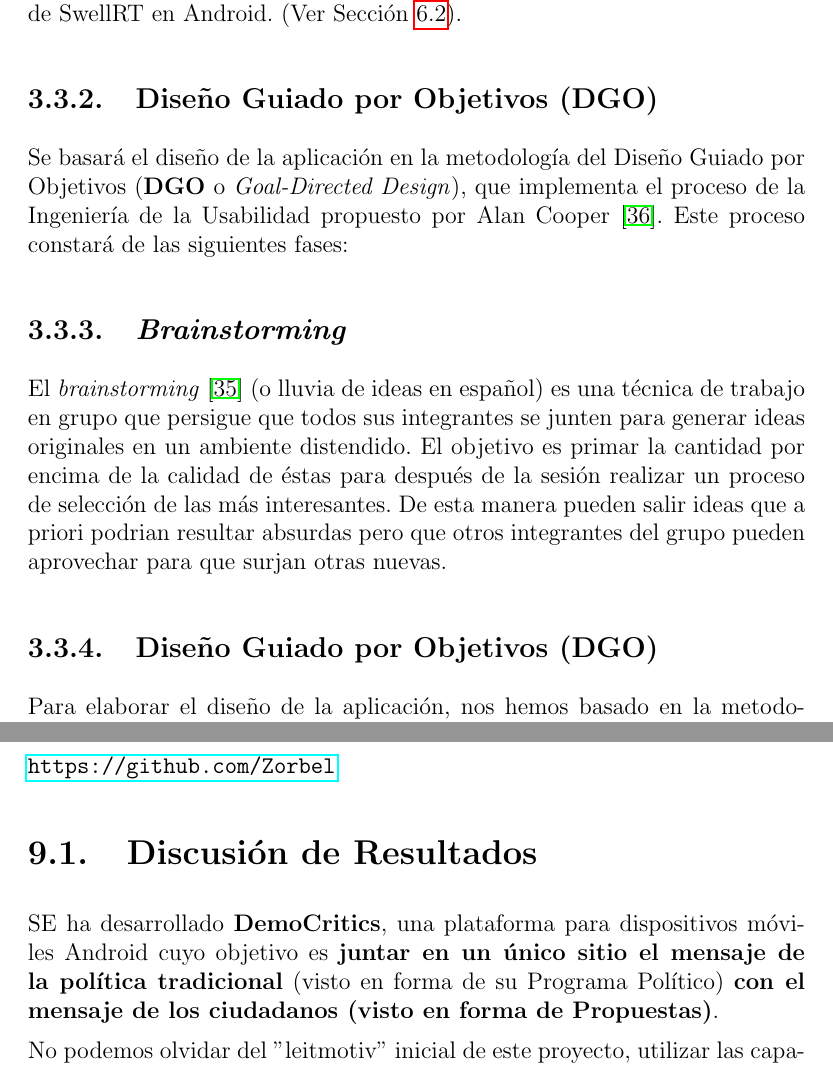
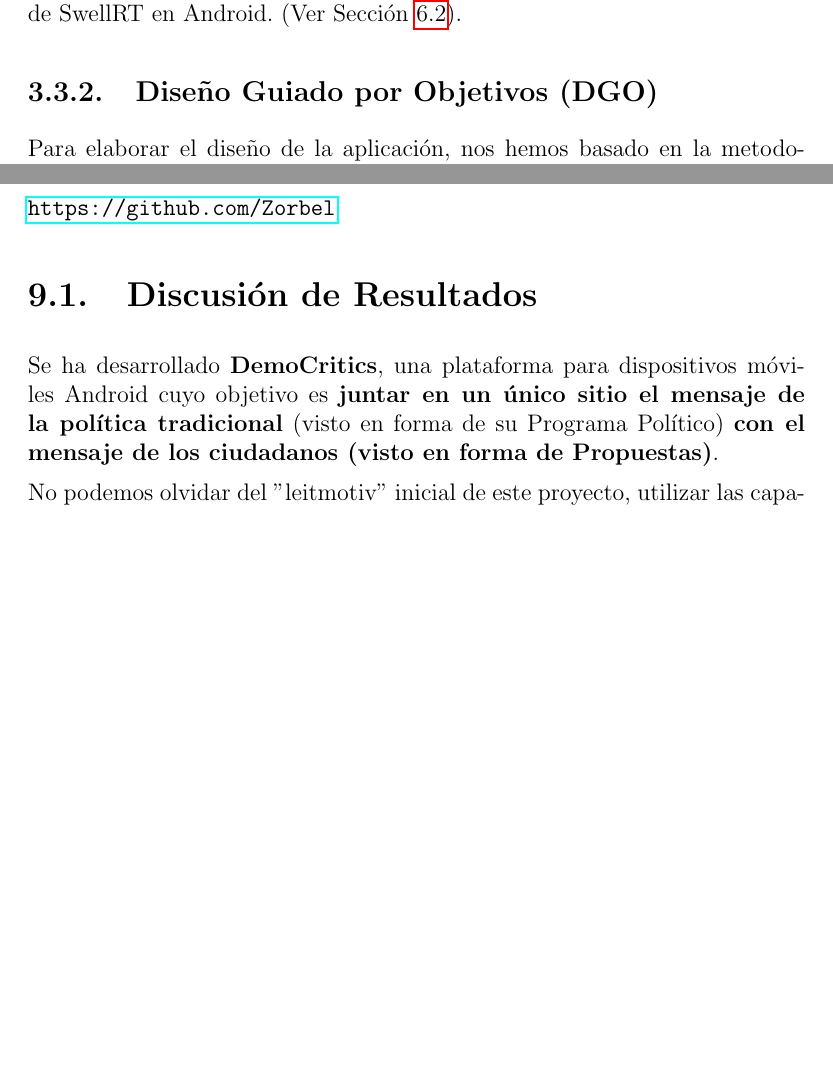
Before and after one commit to Zorbel/Report, a LaTeX thesis (report.tex, which reads methodology.tex, results.tex): two parts of pages 49 and 147 of 180, joined at a grey line, cut so that both start at the same text, the shorter picture padded with empty space. Compiled offline with pdfLaTeX.

Commit message:
Fixed index errors

```diff
--- a/methodology.tex
+++ b/methodology.tex
@@ -52,14 +52,6 @@ El desarrollo de esta parte del proyecto se puede ver en el capítulo\ref{sec:mi
   El \textit{brainstorming} \cite{ref:bookBrainStorming} (o lluvia de ideas en español) es una técnica de trabajo en grupo que persigue que todos sus integrantes se junten para generar ideas originales en un ambiente distendido. El objetivo es primar la cantidad por encima de la calidad de éstas para después de la sesión realizar un proceso de selección de las más interesantes. De esta manera pueden salir ideas que a priori podrian resultar absurdas pero que otros integrantes del grupo pueden aprovechar para que surjan otras nuevas.
 
   Con esta técnica se ha decidido la aplicación que se le dará a la tecnología de SwellRT en Android. (Ver Sección \ref{sec:ideaBrain}).
-
-  \subsection{Diseño Guiado por Objetivos (DGO)}\label{ssec:dgoDesign}
-
-  Se basará el diseño de la aplicación en la metodología del Diseño Guiado por Objetivos (\textbf{DGO} o \textit{Goal-Directed Design}), que implementa el proceso de la Ingeniería de la Usabilidad propuesto por Alan Cooper \cite{ref:bookAlanCooper}. Este proceso constará de las siguientes fases:
-
-  \subsection{\textit{Brainstorming}}
-
-  El \textit{brainstorming} \cite{ref:bookBrainStorming} (o lluvia de ideas en español) es una técnica de trabajo en grupo que persigue que todos sus integrantes se junten para generar ideas originales en un ambiente distendido. El objetivo es primar la cantidad por encima de la calidad de éstas para después de la sesión realizar un proceso de selección de las más interesantes. De esta manera pueden salir ideas que a priori podrian resultar absurdas pero que otros integrantes del grupo pueden aprovechar para que surjan otras nuevas.
 
   \subsection{Diseño Guiado por Objetivos (DGO)}\label{ssec:dgoDesign}
 
--- a/results.tex
+++ b/results.tex
@@ -10,7 +10,7 @@ Todo el código de Software libre desarrollado por nosotros está disponible en
 
 \section{Discusión de Resultados}
 
-SE ha desarrollado \textbf{DemoCritics}, una plataforma para dispositivos móviles Android cuyo objetivo es \textbf{juntar en un único sitio el mensaje de la política tradicional} (visto en forma de su Programa Político) \textbf{con el mensaje de los ciudadanos (visto en forma de Propuestas)}.
+Se ha desarrollado \textbf{DemoCritics}, una plataforma para dispositivos móviles Android cuyo objetivo es \textbf{juntar en un único sitio el mensaje de la política tradicional} (visto en forma de su Programa Político) \textbf{con el mensaje de los ciudadanos (visto en forma de Propuestas)}.
 
 No podemos olvidar del ''leitmotiv'' inicial de este proyecto, utilizar las capacidades de colaboración en tiempo real de Wave/SwellRT en Android. Así, nacieron las \textbf{propuestas colaborativas} (o ''abiertas''). Propuestas en las que un usuario al crearlas dejaba alguno de los dos campos (''¿Cómo la llevaría a cabo?'' y ''¿Cómo la financiaria?'') en blanco para permitir a otros usuarios que le echaran una mano mediante la edición colaborativa y en tiempo real de esa parte de la propuesta. De esta manera utilizamos Wave/SwellRT en un contexto más lógico que el de redactar la propuesta entera, pues al menos dichos campos están sujetos a menos subjetividad que la declaración de intenciones de una propuesta más al uso de las que se encuentran en las plataformas actuales. Además, solamente el usuario inicial de la propuesta es el único capaz de convertir la propuesta en ''definitiva'', cerrando la posibilidad de su edicion con Wave cuando estime que la comunidad de ''expertos'' ha podido ayudarle a proponer algo coherente y viable.
 
```
Also changed, not shown: design.tex (+0 -2 lines), results.tex (10 more changed lines).
